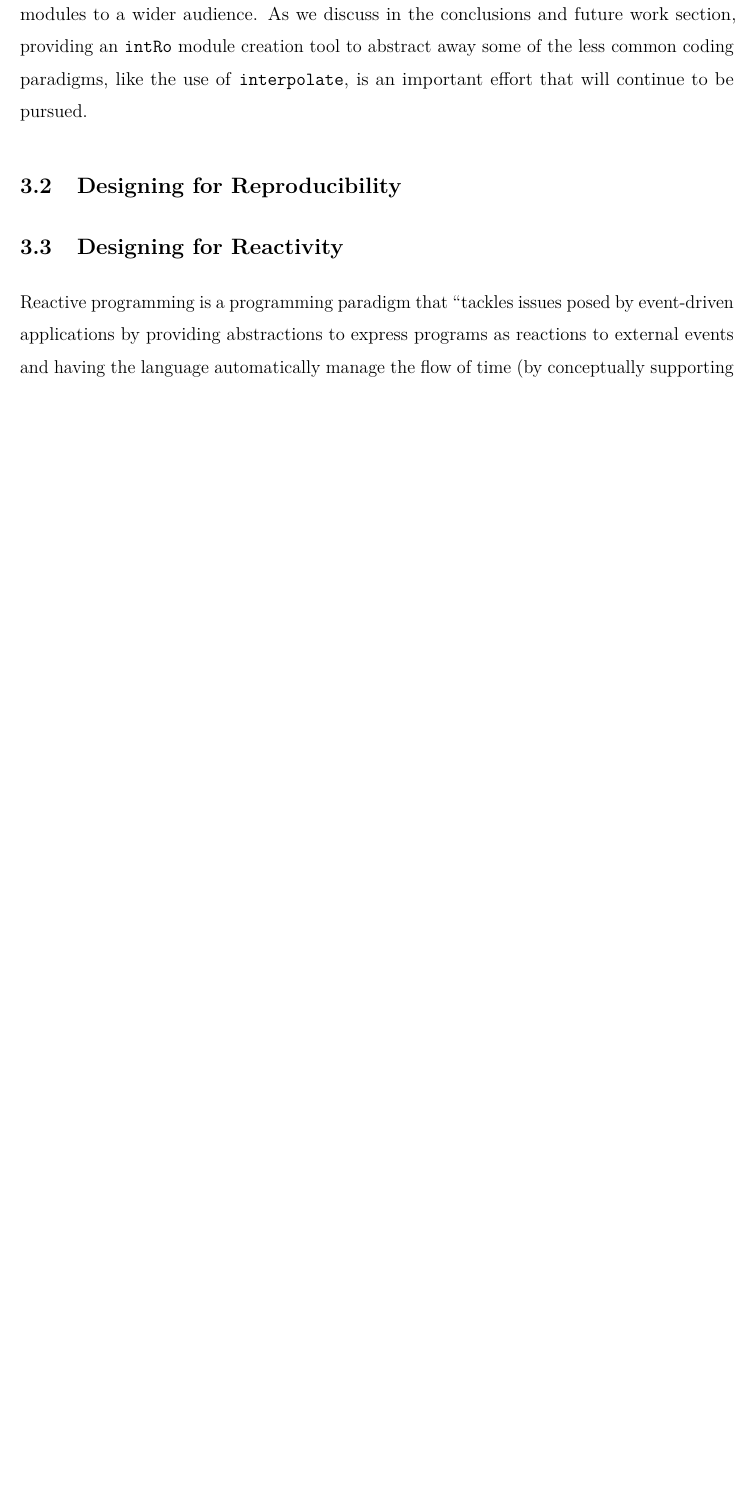
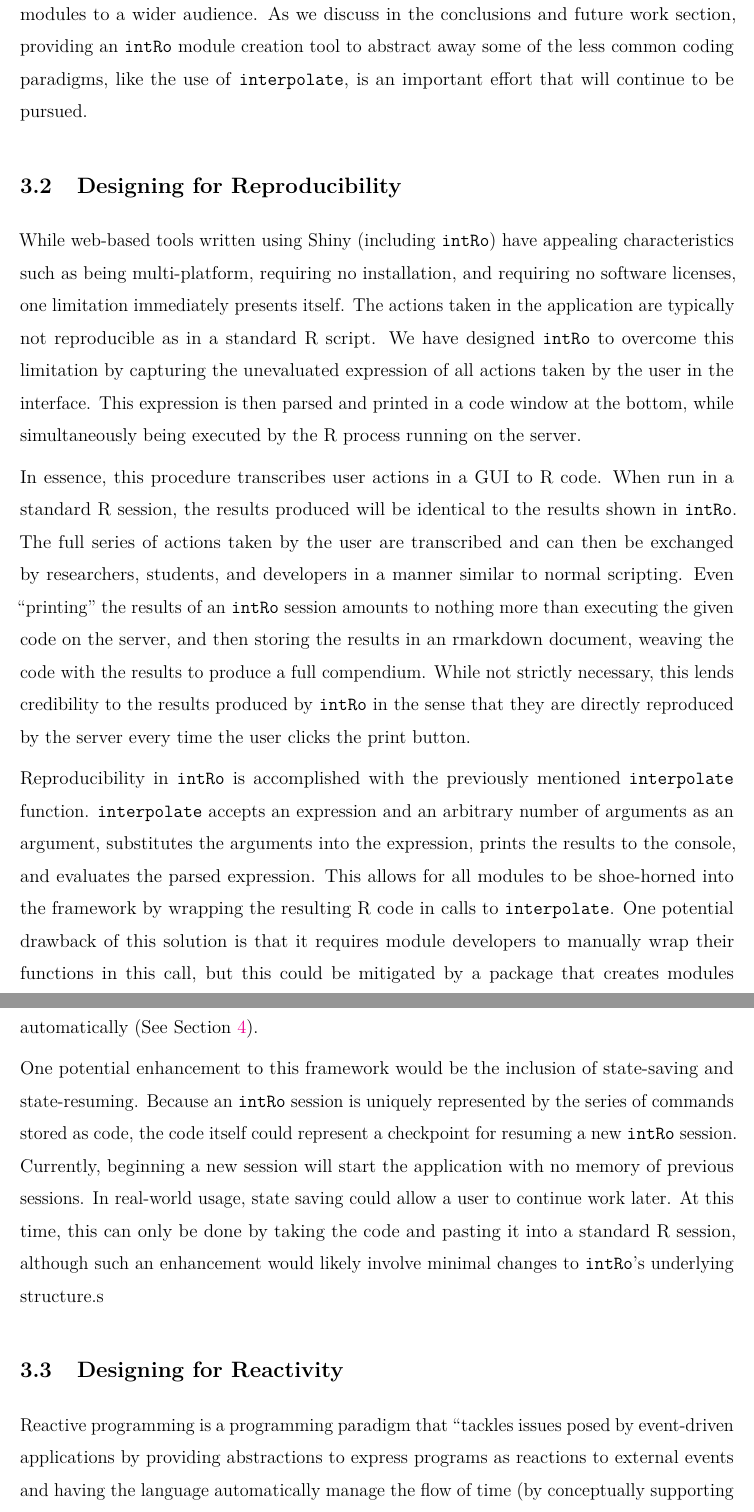
Before and after one commit to gammarama/intRo, an R Markdown document (jcgs-paper-2016/paper.Rmd): part of page 15 of 22 before the commit and two parts of pages 15 and 16 of 23 after it, the two joined at a grey line, cut so that both start at the same text, the shorter picture padded with empty space. Rendered offline with R 4.5, knitr and Pandoc, then LaTeX, with nearby package versions.

Commit message:
Reproducibility section

```diff
--- a/jcgs-paper-2016/paper.Rmd
+++ b/jcgs-paper-2016/paper.Rmd
@@ -218,6 +218,14 @@ Although the structure of an `intRo` module is relatively straightforward, produ
 
 ## Designing for Reproducibility
 
+While web-based tools written using Shiny (including `intRo`) have appealing characteristics such as being multi-platform, requiring no installation, and requiring no software licenses, one limitation immediately presents itself. The actions taken in the application are typically not reproducible as in a standard R script. We have designed `intRo` to overcome this limitation by capturing the unevaluated expression of all actions taken by the user in the interface. This expression is then parsed and printed in a code window at the bottom, while simultaneously being executed by the R process running on the server.
+
+In essence, this procedure transcribes user actions in a GUI to R code. When run in a standard R session, the results produced will be identical to the results shown in `intRo`. The full series of actions taken by the user are transcribed and can then be exchanged by researchers, students, and developers in a manner similar to normal scripting. Even "printing" the results of an `intRo` session amounts to nothing more than executing the given code on the server, and then storing the results in an rmarkdown document, weaving the code with the results to produce a full compendium. While not strictly necessary, this lends credibility to the results produced by `intRo` in the sense that they are directly reproduced by the server every time the user clicks the print button.
+
+Reproducibility in `intRo` is accomplished with the previously mentioned `interpolate` function. `interpolate` accepts an expression and an arbitrary number of arguments as an argument, substitutes the arguments into the expression, prints the results to the console, and evaluates the parsed expression. This allows for all modules to be shoe-horned into the framework by wrapping the resulting R code in calls to `interpolate`. One potential drawback of this solution is that it requires module developers to manually wrap their functions in this call, but this could be mitigated by a package that creates modules automatically (See Section \ref{conclusions-and-future-work}).
+
+One potential enhancement to this framework would be the inclusion of state-saving and state-resuming. Because an `intRo` session is uniquely represented by the series of commands stored as code, the code itself could represent a checkpoint for resuming a new `intRo` session. Currently, beginning a new session will start the application with no memory of previous sessions. In real-world usage, state saving could allow a user to continue work later. At this time, this can only be done by taking the code and pasting it into a standard R session, although such an enhancement would likely involve minimal changes to `intRo`'s underlying structure.s
+
 ## Designing for Reactivity
 
 Reactive programming is a programming paradigm that "tackles issues posed by event-driven applications by providing abstractions to express programs as reactions to external events and having the language automatically manage the flow of time (by conceptually supporting simultaneity), and data and computation dependencies" [@bainomugisha2012survey]. As implemented by Shiny, results automatically update when users interact with the interface.
```
